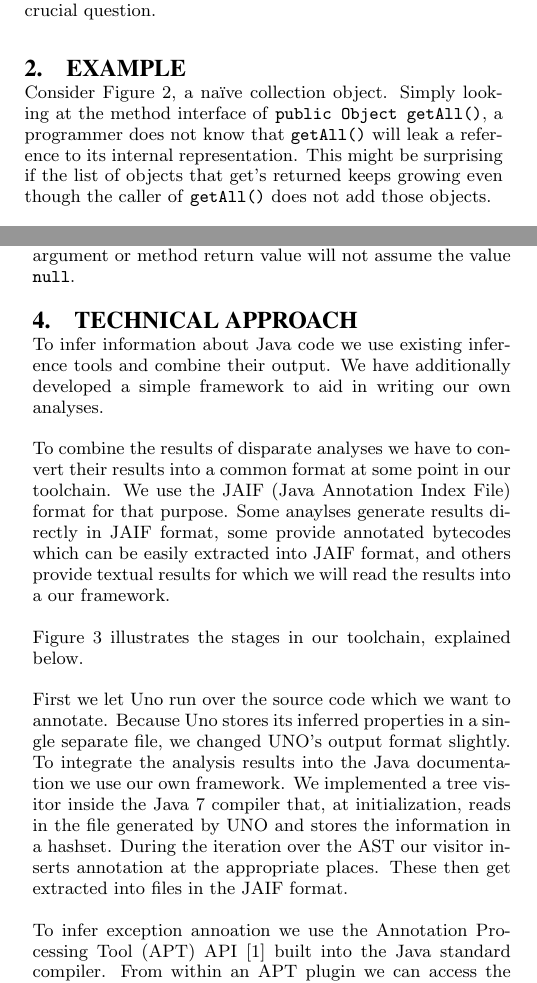
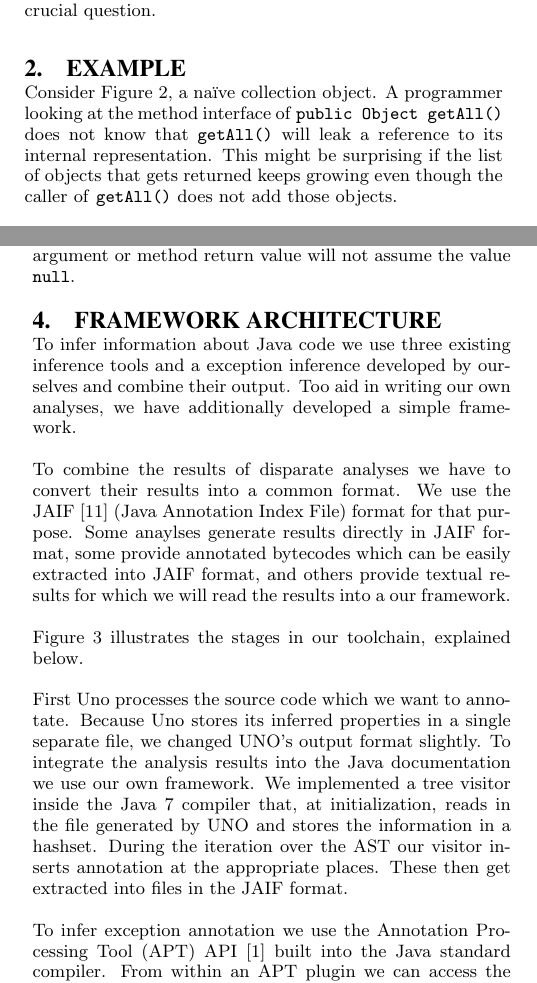
Before and after one commit to samskivert/javagrok, a LaTeX paper (docs/report/javagrok.tex, which reads docs/report/approach.tex, docs/report/example.tex): two parts of the columns of pages 1 and 3 of 6, joined at a grey line, cut so that both start at the same text. Compiled offline with pdfLaTeX.

Commit message:
Changes to address some of the comments from Mike.

```diff
--- a/docs/report/approach.tex
+++ b/docs/report/approach.tex
@@ -1,10 +1,11 @@
-\section{Technical Approach}
-To infer information about Java code we use existing inference tools and
-combine their output. We have additionally developed a simple framework to aid
-in writing our own analyses.
+\section{Framework architecture}
+To infer information about Java code we use three existing inference tools and
+a exception inference developed by ourselves and combine their output.
+Too aid in writing our own analyses, we have additionally developed a simple
+framework.
 
 To combine the results of disparate analyses we have to convert their results
-into a common format at some point in our toolchain.  We use the JAIF
+into a common format.  We use the JAIF~\cite{JAIF}
 (Java Annotation Index File) format for that purpose.  Some anaylses generate
 results directly in JAIF format, some provide annotated bytecodes which can be
 easily extracted into JAIF format, and others provide textual results for which
@@ -20,7 +21,7 @@ we will read the results into a our framework.
 Figure~\ref{fig:toolchain}
 illustrates the stages in our toolchain, explained below.
 
-First we let Uno run over the source code which we want to annotate.
+First Uno processes the source code which we want to annotate.
 Because Uno stores its inferred properties in a single separate file,
 we changed UNO's output format slightly.
 To integrate the analysis results into the Java documentation we
@@ -30,7 +31,7 @@ stores the information in a hashset. During the iteration over the AST
 our visitor inserts annotation at the appropriate places. These then
 get extracted into files in the JAIF format.
 
-To infer exception annoation we use the Annotation Processing Tool (APT)
+To infer exception annotation we use the Annotation Processing Tool (APT)
 API~\cite{apt} built into the Java standard compiler.
 % TODO: We will likely switch to also use the Type Annotation Processor! But not
 % yet
--- a/docs/report/example.tex
+++ b/docs/report/example.tex
@@ -2,11 +2,11 @@
 \label{sec:Example}
 
 Consider Figure \ref{fig:pre}, a na\"ive collection object.
-Simply looking at the method interface of
-\texttt{public Object getAll()}, a programmer does not know
+A programmer looking at the method interface of
+\texttt{public Object getAll()} does not know
 that \texttt{getAll()} will leak a reference to its
 internal representation. This might be surprising
-if the list of objects that get's returned keeps growing
+if the list of objects that gets returned keeps growing
 even though the caller of \texttt{getAll()} does not add those objects.
 
 \begin{figure}[h]
```
Also changed, not shown: docs/report/analysis.tex (+1 -2 lines), docs/report/javagrok.bib (+5 -0 lines), docs/report/figures/technicalApproach/technicalApproach.svg, docs/report/example.tex (2 more changed lines).
